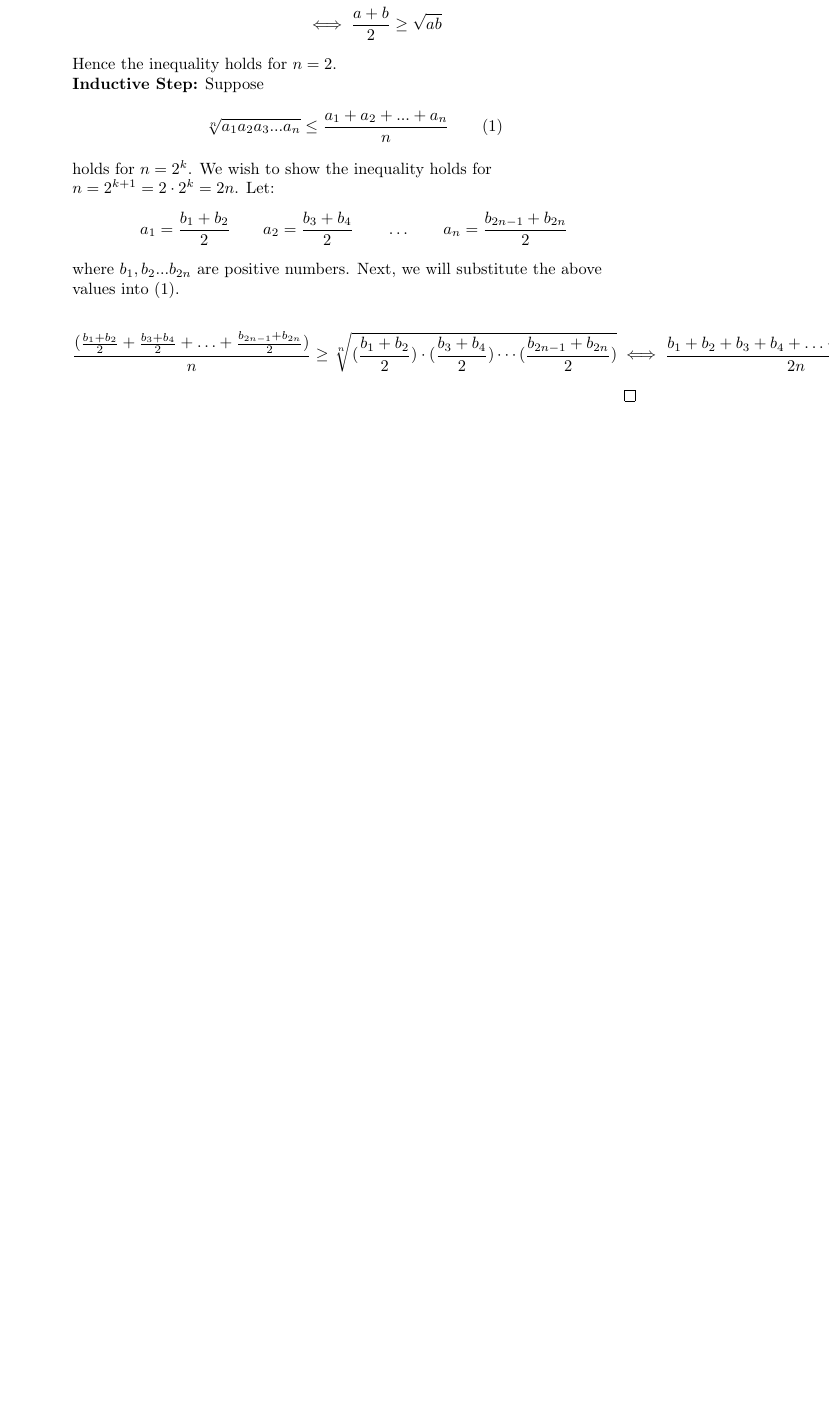
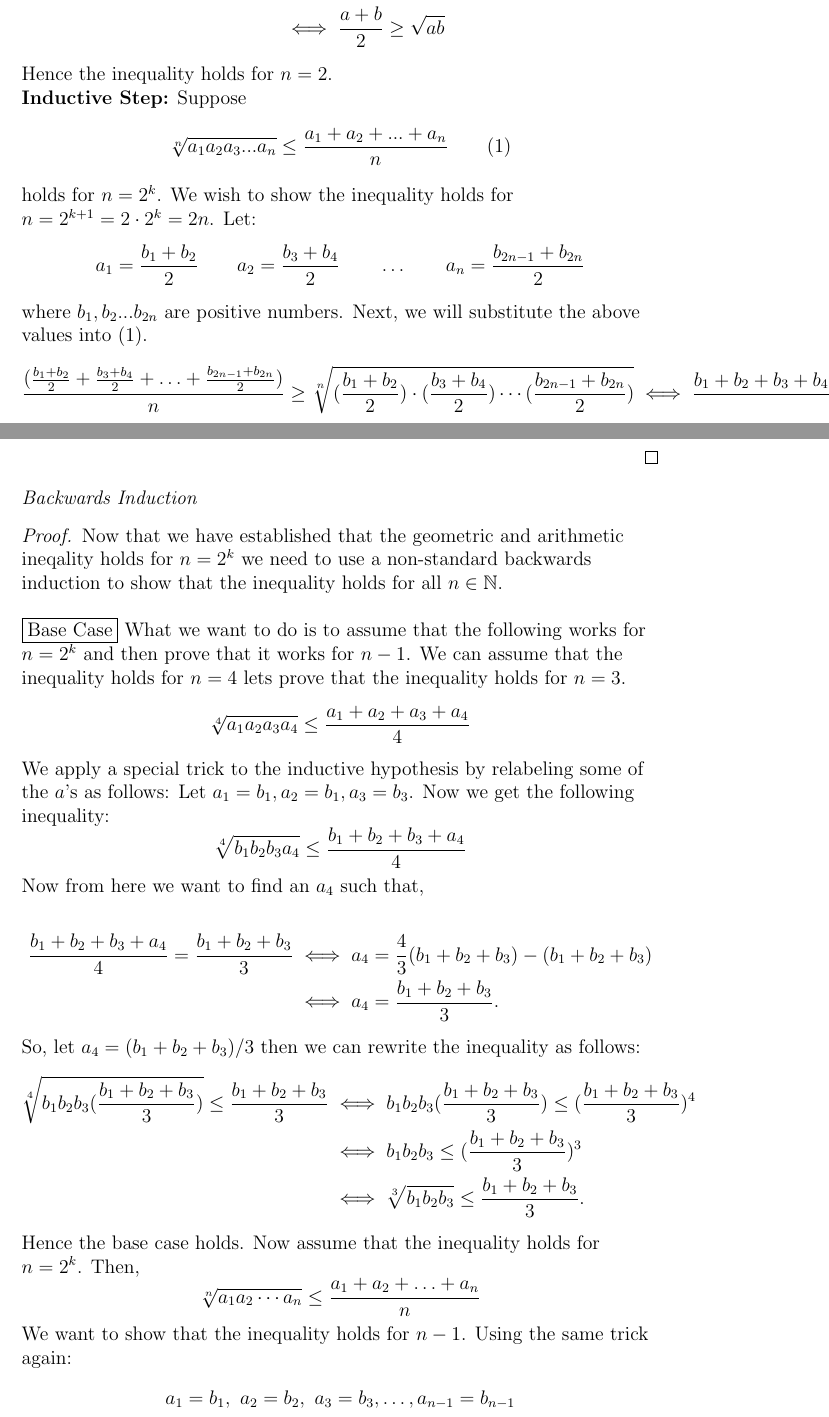
Before and after one commit to iwakoscott/180_Paper, a LaTeX document (term_paper.tex): part of page 2 of 2 before the commit and two parts of pages 2 and 3 of 4 after it, the two joined at a grey line, cut so that both start at the same text, the shorter picture padded with empty space. Compiled offline with pdfLaTeX.

Commit message:
term_paper.tex
Official Scott & Darya

```diff
--- a/term_paper.tex
+++ b/term_paper.tex
@@ -1,4 +1,6 @@
-\documentclass{report}
+\documentclass[12	pt]{extreport}
+\usepackage[a4paper]{geometry}
+\usepackage{extsizes}
 \usepackage{amsthm}
 \usepackage{amsmath}
 \usepackage{amssymb}
@@ -37,15 +39,33 @@ Suppose $a$ and $b$ are positive numbers. Then $(a-b)^2 \geq 0$. From here it fo
 Hence the inequality holds for $n=2$.\\
 \textbf{Inductive Step:} Suppose $$\sqrt[n]{a_1 a_2 a_3 ... a_n} \leq \frac{a_1 + a_2 + ... + a_n}{n} \qquad (1)$$ holds for $n = 2^k$. We wish to show the inequality holds for $n = 2^{k+1} = 2 \cdot 2^k = 2n$. Let:
 $$a_1 = \frac{b_1 + b_2}{2} \qquad a_2 = \frac{b_3 + b_4}{2} \qquad \ldots \qquad a_n = \frac{b_{2n-1} + b_{2n}}{2}$$
-where $b_1, b_2 ... b_{2n}$ are positive numbers. Next, we will substitute the above values into $(1)$. \\
+where $b_1, b_2 ... b_{2n}$ are positive numbers. Next, we will substitute the above values into $(1)$.
 \begin{align*}
 \frac{ (\frac{b_1 + b_2}{2} + \frac{b_3 + b_4}{2} + \ldots + \frac{b_{2n-1} + b_{2n}}{2}) } {n} \geq \sqrt[n]{(\frac{b_1 + b_2}{2})\cdot(\frac{b_3 + b_4}{2})\cdots (\frac{b_{2n-1} + b_{2n}}{2})} &\iff
 \frac{b_1 + b_2 + b_3 + b_4 + \ldots + b_{2n-1} + b_{2n}}{2n}
 %\geq \sqrt[n]{(\frac{b_1 + b_2}{2})\cdot(\frac{b_3 + b_4}{2})\cdots (\frac{b_{2n-1} + b_{2n}}{2})}
 \end{align*}
 
-
-
 \end{flushleft}
 \end{proof}
 
+% Satoshi's Backward Induction goes here:
+\begin{flushleft}
+\textit{Backwards Induction}
+\begin{proof}
+Now that we have established that the geometric and arithmetic ineqality holds for $n = 2^k$ we need to use a non-standard backwards induction to show that the inequality holds for all $n \in \mathbb{N}$.
+\newline
+\newline
+$\boxed{\text{Base Case}}$ What we want to do is to assume that the following works for $n = 2^k$ and then prove that it works for $n - 1$. We can assume that the inequality holds for $n = 4$ lets prove that the inequality holds for $n = 3$. $$\sqrt[4]{a_1a_2a_3a_4} \leq \frac{a_1 + a_2 + a_3 + a_4}{4}$$ We apply a special trick to the inductive hypothesis by relabeling some of the $a$'s as follows: Let $a_1 = b_1, a_2 = b_1, a_3 = b_3$. Now we get the following inequality: $$\sqrt[4]{b_1b_2b_3a_4} \leq\frac{b_1 + b_2 + b_3 + a_4}{4}$$ Now from here we want to find an $a_4$ such that,
+
+\begin{align*}
+\frac{b_1 + b_2 + b_3 + a_4}{4} = \frac{b_1 + b_2 + b_3}{3} &\iff a_4 = \frac{4}{3}(b_1 + b_2 + b_3) - (b_1 + b_2 + b_3) \\&\iff a_4 = 	\frac{b_1 + b_2 + b_3}{3}.
+\end{align*}
+So, let $a_4 = (b_1 + b_2 + b_3)/3$ then we can rewrite the inequality as follows:
+\begin{align*}
+\sqrt[4]{b_1b_2b_3(\frac{b_1 + b_2 + b_3}{3})} \leq \frac{b_1 + b_2 + b_3}{3} &\iff b_1b_2b_3(\frac{b_1 + b_2 + b_3}{3}) \leq (\frac{b_1 + b_2 + b_3}{3})^4 \\&\iff b_1b_2b_3 \leq (\frac{b_1 + b_2 + b_3}{3})^3 \\&\iff \sqrt[3]{b_1b_2b_3} \leq \frac{b_1 + b_2 + b_3}{3}.
+\end{align*}
+Hence the base case holds. Now assume that the inequality holds for $n = 2^k$. Then, $$\sqrt[n]{a_1a_2\cdots a_n} \leq \frac{a_1 + a_2 + \ldots + a_n}{n} $$ We want to show that the inequality holds for $n-1$. Using the same trick again:
+\begin{align*}
+a_1 = b_1, \ a_2 = b_2, \ a_3 = b_3,\ldots, a_{n-1} = b_{n-1}
+\end{align*}
```
Also changed, not shown: term_paper.tex (22 more changed lines).
